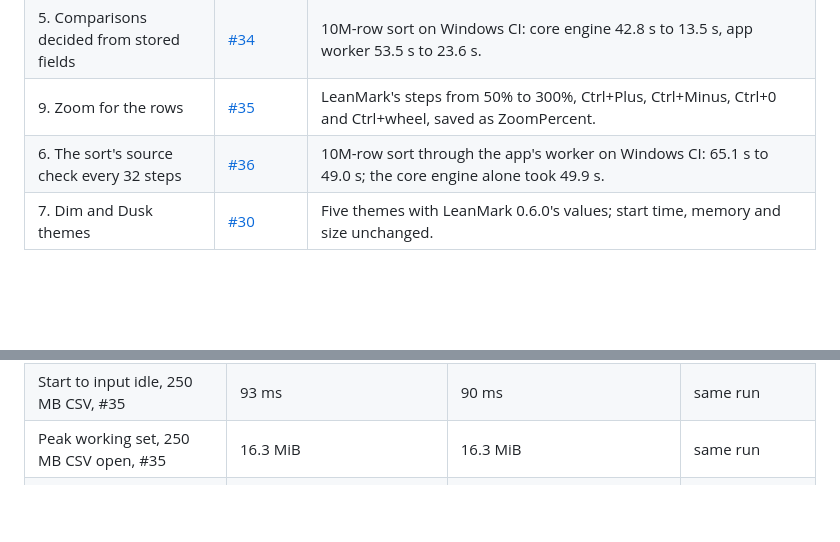
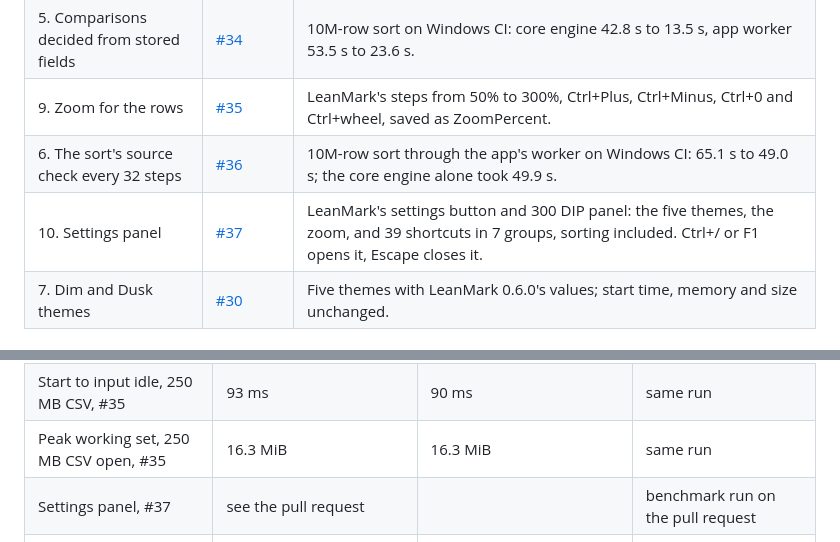
Before and after one commit to abooodbah/leanrows, a Markdown page: PROGRESS.md, 2 parts joined by grey strips. Drawn GitHub-style; blank space fills up the shorter version.

Commit message:
Record the settings panel in PROGRESS.md

```diff
--- a/PROGRESS.md
+++ b/PROGRESS.md
@@ -96,6 +96,7 @@ measured the same way.
 | 5. Comparisons decided from stored fields | [#34](https://github.com/abooodbah/leanrows/pull/34) | 10M-row sort on Windows CI: core engine 42.8 s to 13.5 s, app worker 53.5 s to 23.6 s. |
 | 9. Zoom for the rows | [#35](https://github.com/abooodbah/leanrows/pull/35) | LeanMark's steps from 50% to 300%, Ctrl+Plus, Ctrl+Minus, Ctrl+0 and Ctrl+wheel, saved as ZoomPercent. |
 | 6. The sort's source check every 32 steps | [#36](https://github.com/abooodbah/leanrows/pull/36) | 10M-row sort through the app's worker on Windows CI: 65.1 s to 49.0 s; the core engine alone took 49.9 s. |
+| 10. Settings panel | [#37](https://github.com/abooodbah/leanrows/pull/37) | LeanMark's settings button and 300 DIP panel: the five themes, the zoom, and 39 shortcuts in 7 groups, sorting included. Ctrl+/ or F1 opens it, Escape closes it. |
 | 7. Dim and Dusk themes | [#30](https://github.com/abooodbah/leanrows/pull/30) | Five themes with LeanMark 0.6.0's values; start time, memory and size unchanged. |
 
 ## In progress
@@ -156,6 +157,7 @@ numbers within one run, not across runs.
 | Executable size, #35 | 941,568 bytes | 949,248 bytes | [run 41990328339](https://github.com/abooodbah/leanrows/actions/runs/41990328339) |
 | Start to input idle, 250 MB CSV, #35 | 93 ms | 90 ms | same run |
 | Peak working set, 250 MB CSV open, #35 | 16.3 MiB | 16.3 MiB | same run |
+| Settings panel, #37 | see the pull request | | benchmark run on the pull request |
 | Executable size, #32 | 916,480 bytes | 929,280 bytes | [run 41987029313](https://github.com/abooodbah/leanrows/actions/runs/41987029313) |
 | Start to input idle, no file, #32 | 59 ms | 60 ms | same run |
 | Start to input idle, 250 MB CSV, #32 | 90 ms | 94 ms | same run |
```
